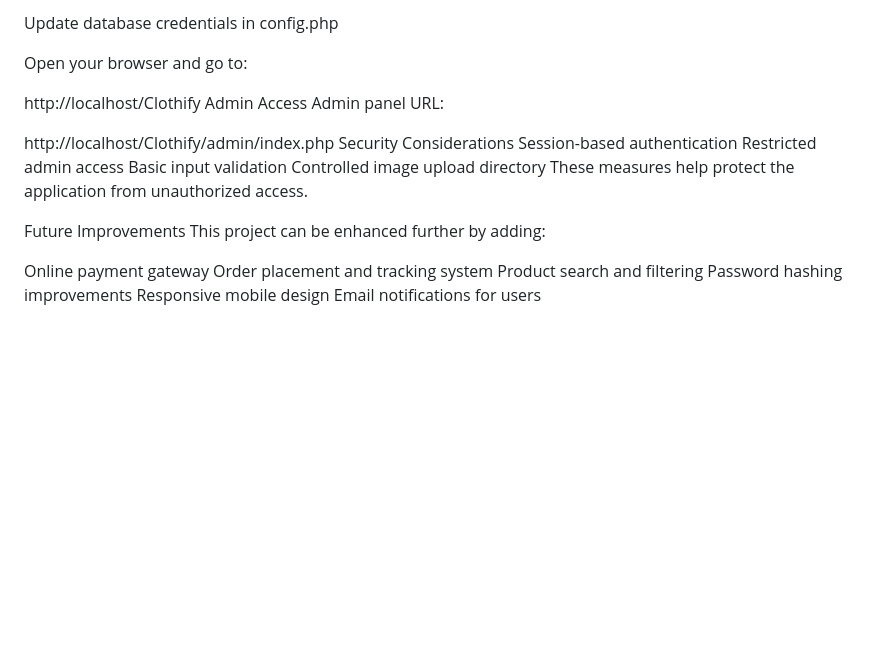
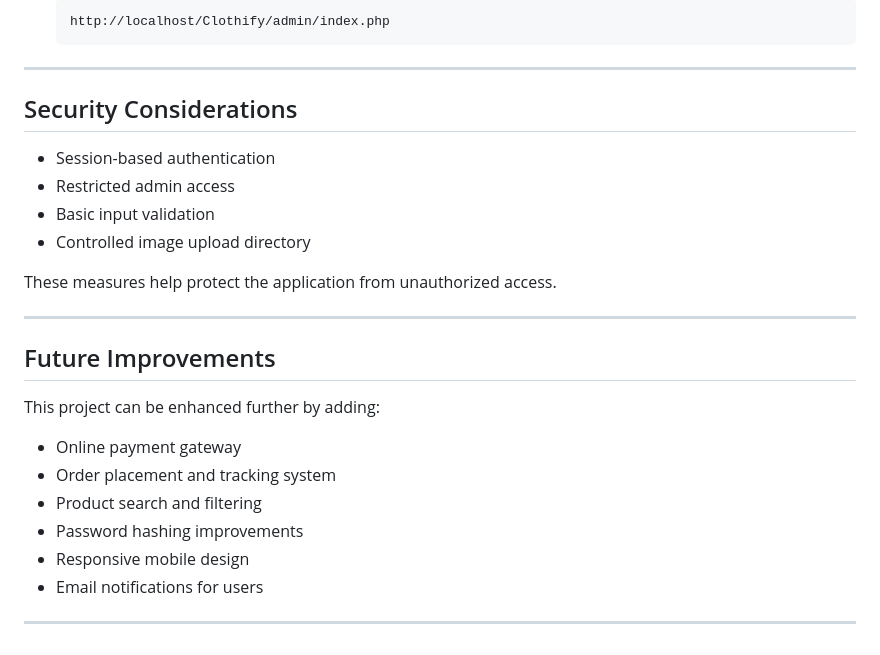
Before and after one commit to Wajiha-Batool5/Clothify, a Markdown page: README.md, the part around one of its changes. Rendered like a GitHub page; blank space fills up the shorter version.

````diff
--- a/README.md
+++ b/README.md
@@ -117,26 +163,30 @@ Import the provided SQL file (if available)
 
-Update database credentials in config.php
+  ```
+  http://localhost/Clothify/admin/index.php
+  ```
 
-Open your browser and go to:
+---
 
-http://localhost/Clothify
-Admin Access
-Admin panel URL:
+## Security Considerations
 
-http://localhost/Clothify/admin/index.php
-Security Considerations
-Session-based authentication
-Restricted admin access
-Basic input validation
-Controlled image upload directory
+* Session-based authentication
+* Restricted admin access
+* Basic input validation
+* Controlled image upload directory
+
 These measures help protect the application from unauthorized access.
 
-Future Improvements
+---
+
+## Future Improvements
+
 This project can be enhanced further by adding:
 
-Online payment gateway
-Order placement and tracking system
-Product search and filtering
-Password hashing improvements
-Responsive mobile design
-Email notifications for users
+* Online payment gateway
+* Order placement and tracking system
+* Product search and filtering
+* Password hashing improvements
+* Responsive mobile design
+* Email notifications for users
+
+---
````
Also changed, not shown: other parts of README.md (+93 -47 lines), Clothify/readme.md (deleted, +0 -199 lines).
